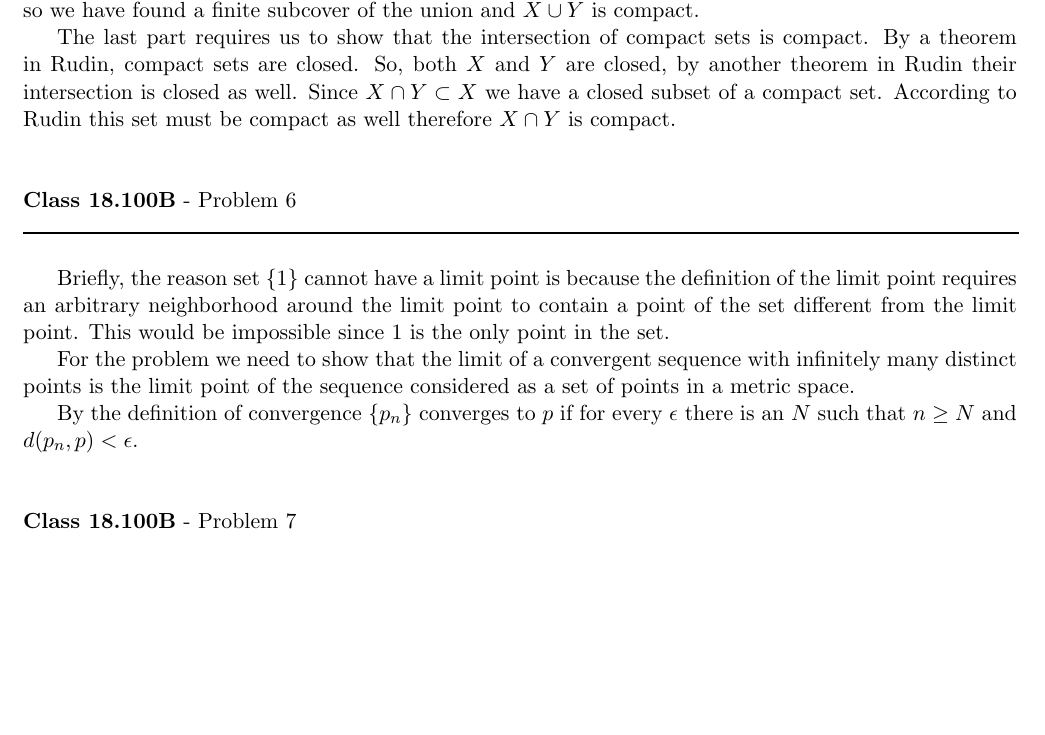
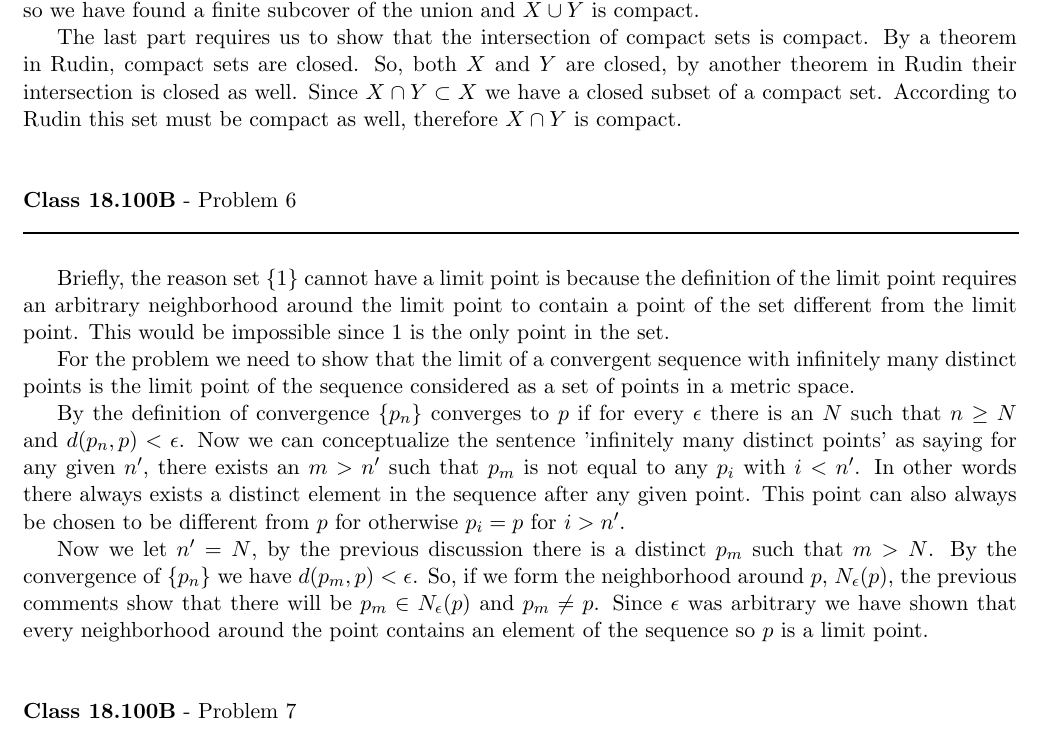
Before and after one commit to documentHouse/RealAnalysisAssignment4, a LaTeX problem sheet (Assignment4.tex): part of page 3 of 4, cut so that both start at the same text, the shorter picture padded with empty space. Compiled offline with LaTeX, dvips and Ghostscript.

Commit message:
Finished problem 6

```diff
--- a/Assignment4.tex
+++ b/Assignment4.tex
@@ -82,7 +82,7 @@ So we have found a sequence in $E$ that converges to any rational $x$ such that
 \end{flushleft}
 
 For the first part we need to show that the union of two compact sets $X$ and $Y$ is compact. Let $U_{\alpha}$ be a cover of the union $X \cup Y$. Since $X \subset X \cup Y$ then $U_{\alpha}$ covers $X$. Because $X$ is compact we have a finite subcover $\{ U_{n_1}, U_{n_2}, \cdots, U_{n_m} \}$. By the same reasoning $Y \subset X \cup Y$ has a finite subcover $\{ U_{p_1}, U_{p_2}, \cdots, U_{p_q} \}$. The union of these two subcovers is then a cover of $X \cup Y$ and has $m + p$ elements, so we have found a finite subcover of the union and $X \cup Y$ is compact.\\
-\indent The last part requires us to show that the intersection of compact sets is compact. By a theorem in Rudin, compact sets are closed. So, both $X$ and $Y$ are closed, by another theorem in Rudin their intersection is closed as well. Since $X \cap Y \subset X$ we have a closed subset of a compact set. According to Rudin this set must be compact as well therefore $X \cap Y$ is compact.
+\indent The last part requires us to show that the intersection of compact sets is compact. By a theorem in Rudin, compact sets are closed. So, both $X$ and $Y$ are closed, by another theorem in Rudin their intersection is closed as well. Since $X \cap Y \subset X$ we have a closed subset of a compact set. According to Rudin this set must be compact as well, therefore $X \cap Y$ is compact.
 
 \vspace{15pt}
 \begin{flushleft}
@@ -92,7 +92,8 @@ For the first part we need to show that the union of two compact sets $X$ and $Y
 
 Briefly, the reason set $\{ 1 \}$ cannot have a limit point is because the definition of the limit point requires an arbitrary neighborhood around the limit point to contain a point of the set different from the limit point. This would be impossible since 1 is the only point in the set.\\
 \indent For the problem we need to show that the limit of a convergent sequence with infinitely many distinct points is the limit point of the sequence considered as a set of points in a metric space. \\
-\indent By the definition of convergence $ \{ p_n \}$ converges to $p$ if for every $\epsilon$ there is an $N$ such that $n \ge N$ and $d(p_n,p) < \epsilon$.
+\indent By the definition of convergence $ \{ p_n \}$ converges to $p$ if for every $\epsilon$ there is an $N$ such that $n \ge N$ and $d(p_n,p) < \epsilon$. Now we can conceptualize the sentence 'infinitely many distinct points' as saying for any given $n'$, there exists an $m > n'$ such that $p_m$ is not equal to any $p_i$ with $i < n'$. In other words there always exists a distinct element in the sequence after any given point. This point can also always be chosen to be different from $p$ for otherwise $p_i = p$ for $i > n'$. \\
+\indent Now we let $n' = N$, by the previous discussion there is a distinct $p_m$ such that $m > N$. By the convergence of $\{ p_n \}$ we have $d(p_m,p) < \epsilon$. So, if we form the neighborhood around $p$, $N_\epsilon(p)$,  the previous comments show that there will be $p_m \in N_\epsilon(p)$ and $p_m \neq p$. Since $\epsilon$ was arbitrary we have shown that every neighborhood around the point contains an element of the sequence so $p$ is a limit point.
 
 \vspace{15pt}
 \begin{flushleft}
```
